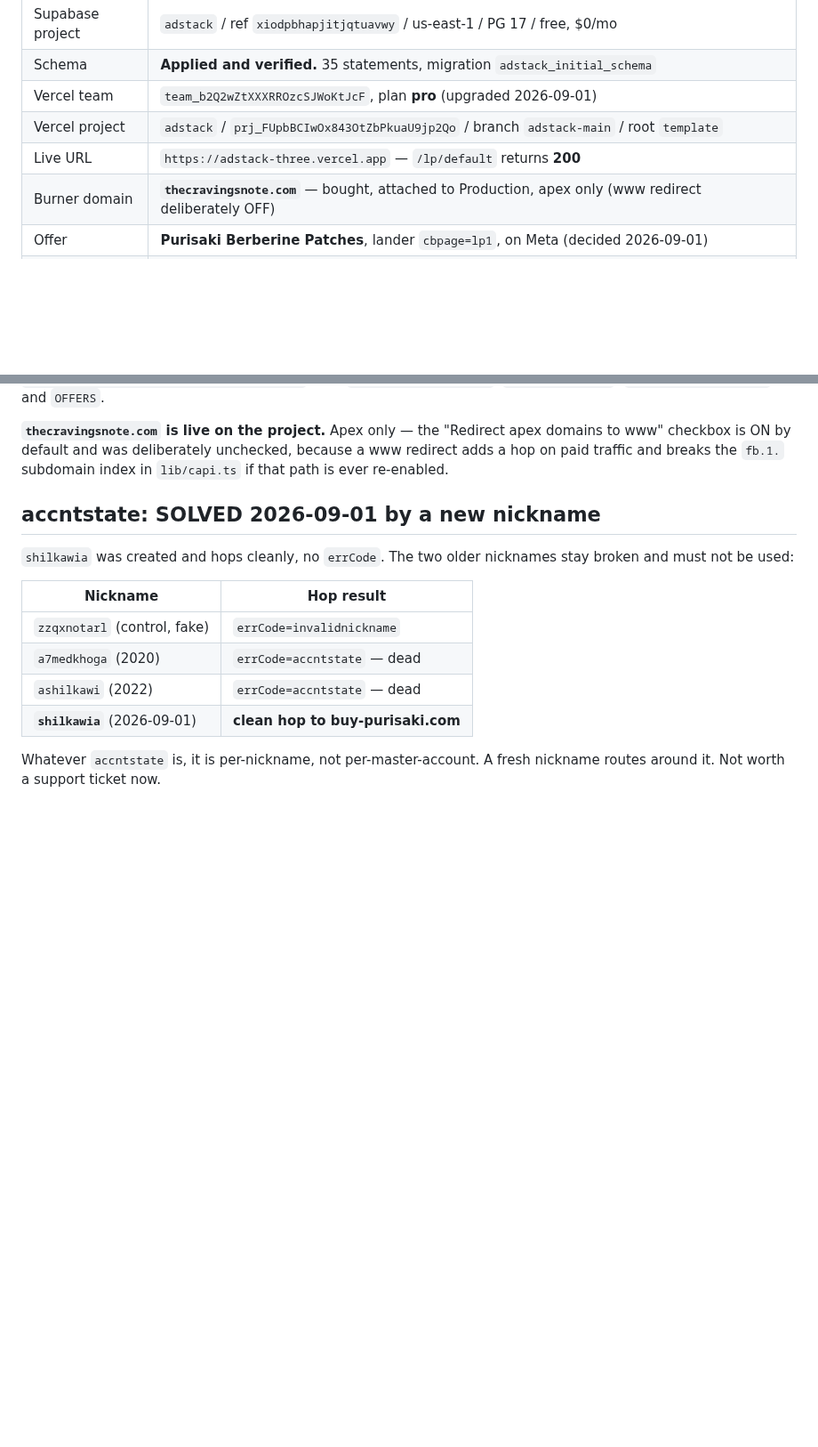
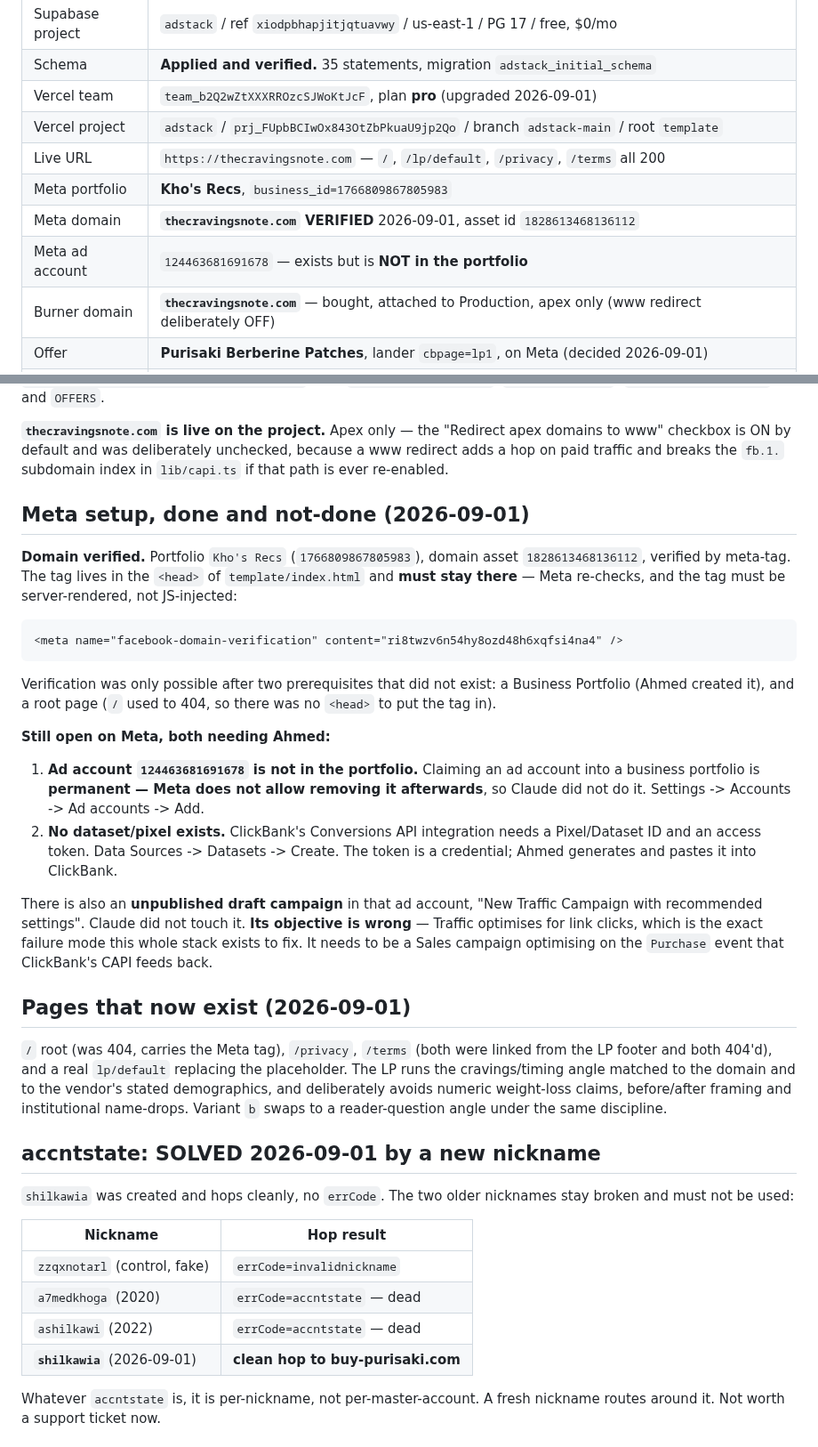
Before and after one commit to khogali/khogali.github.io, a Markdown page: HANDOFF.md, 2 parts joined by grey strips. Shown at 89% size. Rendered like a GitHub page; blank space fills up the shorter version.

Commit message:
docs: Meta domain verified; ad account and dataset still open

````diff
--- a/HANDOFF.md
+++ b/HANDOFF.md
@@ -115,7 +115,10 @@ scalar subqueries, so it is the likelier half to need a fix on first run.
 | Schema | **Applied and verified.** 35 statements, migration `adstack_initial_schema` |
 | Vercel team | `team_b2Q2wZtXXXRROzcSJWoKtJcF`, plan **pro** (upgraded 2026-09-01) |
 | Vercel project | `adstack` / `prj_FUpbBCIwOx843OtZbPkuaU9jp2Qo` / branch `adstack-main` / root `template` |
-| Live URL | `https://adstack-three.vercel.app` — `/lp/default` returns **200** |
+| Live URL | `https://thecravingsnote.com` — `/`, `/lp/default`, `/privacy`, `/terms` all 200 |
+| Meta portfolio | **Kho's Recs**, `business_id=1766809867805983` |
+| Meta domain | **`thecravingsnote.com` VERIFIED** 2026-09-01, asset id `1828613468136112` |
+| Meta ad account | `124463681691678` — exists but is **NOT in the portfolio** |
 | Burner domain | **`thecravingsnote.com`** — bought, attached to Production, apex only (www redirect deliberately OFF) |
 | Offer | **Purisaki Berberine Patches**, lander `cbpage=lp1`, on Meta (decided 2026-09-01) |
 | ClickBank | nickname **`shilkawia`** (new, hops cleanly). `ashilkawi` and `a7medkhoga` are dead — `accntstate`. Vendor `otppurisak` |
@@ -161,6 +164,46 @@ Four env vars remain, which Claude will not set because they are secrets:
 domains to www" checkbox is ON by default and was deliberately unchecked, because
 a www redirect adds a hop on paid traffic and breaks the `fb.1.` subdomain index
 in `lib/capi.ts` if that path is ever re-enabled.
+
+## Meta setup, done and not-done (2026-09-01)
+
+**Domain verified.** Portfolio `Kho's Recs` (`1766809867805983`), domain asset
+`1828613468136112`, verified by meta-tag. The tag lives in the `<head>` of
+`template/index.html` and **must stay there** — Meta re-checks, and the tag must
+be server-rendered, not JS-injected:
+
+```html
+<meta name="facebook-domain-verification" content="ri8twzv6n54hy8ozd48h6xqfsi4na4" />
+```
+
+Verification was only possible after two prerequisites that did not exist:
+a Business Portfolio (Ahmed created it), and a root page (`/` used to 404, so
+there was no `<head>` to put the tag in).
+
+**Still open on Meta, both needing Ahmed:**
+
+1. **Ad account `124463681691678` is not in the portfolio.** Claiming an ad
+   account into a business portfolio is **permanent — Meta does not allow
+   removing it afterwards**, so Claude did not do it. Settings -> Accounts ->
+   Ad accounts -> Add.
+2. **No dataset/pixel exists.** ClickBank's Conversions API integration needs a
+   Pixel/Dataset ID and an access token. Data Sources -> Datasets -> Create.
+   The token is a credential; Ahmed generates and pastes it into ClickBank.
+
+There is also an **unpublished draft campaign** in that ad account, "New Traffic
+Campaign with recommended settings". Claude did not touch it. **Its objective is
+wrong** — Traffic optimises for link clicks, which is the exact failure mode this
+whole stack exists to fix. It needs to be a Sales campaign optimising on the
+`Purchase` event that ClickBank's CAPI feeds back.
+
+## Pages that now exist (2026-09-01)
+
+`/` root (was 404, carries the Meta tag), `/privacy`, `/terms` (both were linked
+from the LP footer and both 404'd), and a real `lp/default` replacing the
+placeholder. The LP runs the cravings/timing angle matched to the domain and to
+the vendor's stated demographics, and deliberately avoids numeric weight-loss
+claims, before/after framing and institutional name-drops. Variant `b` swaps to
+a reader-question angle under the same discipline.
 
 ## accntstate: SOLVED 2026-09-01 by a new nickname
 
````
